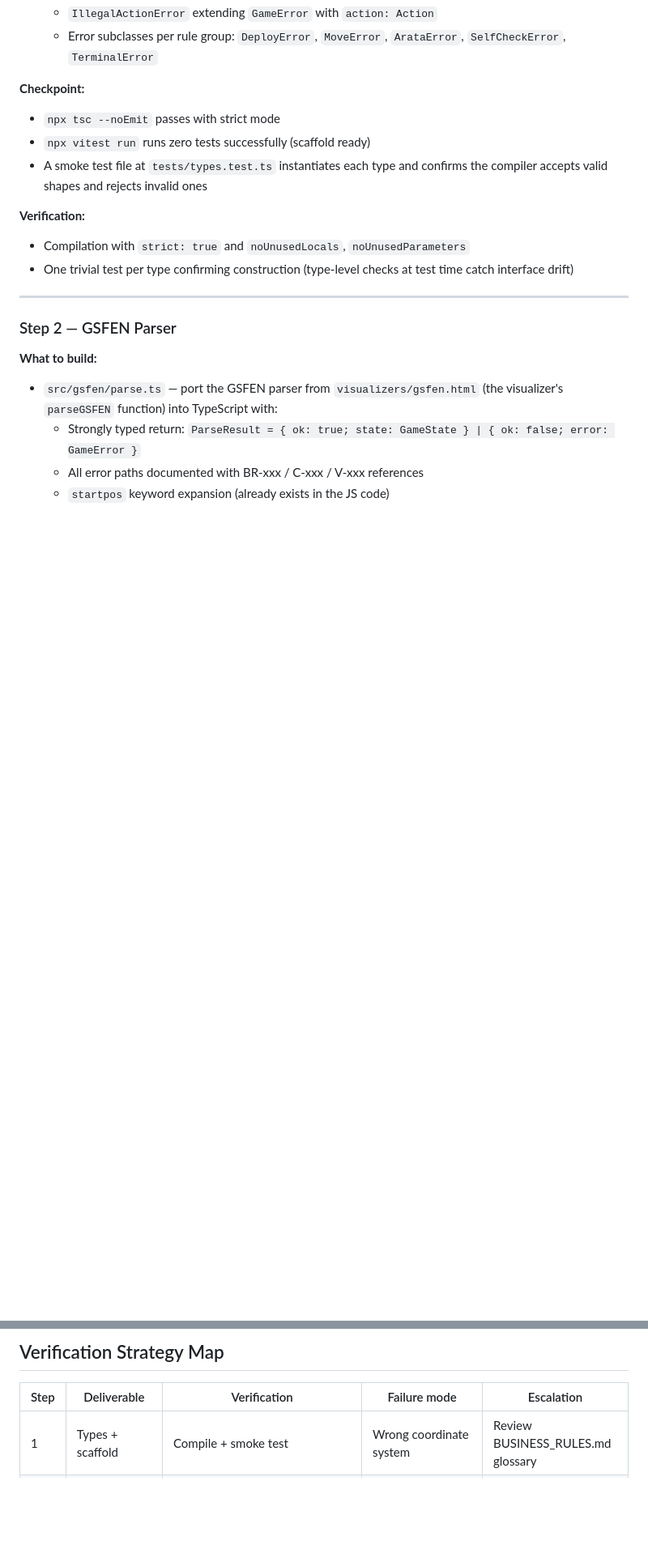
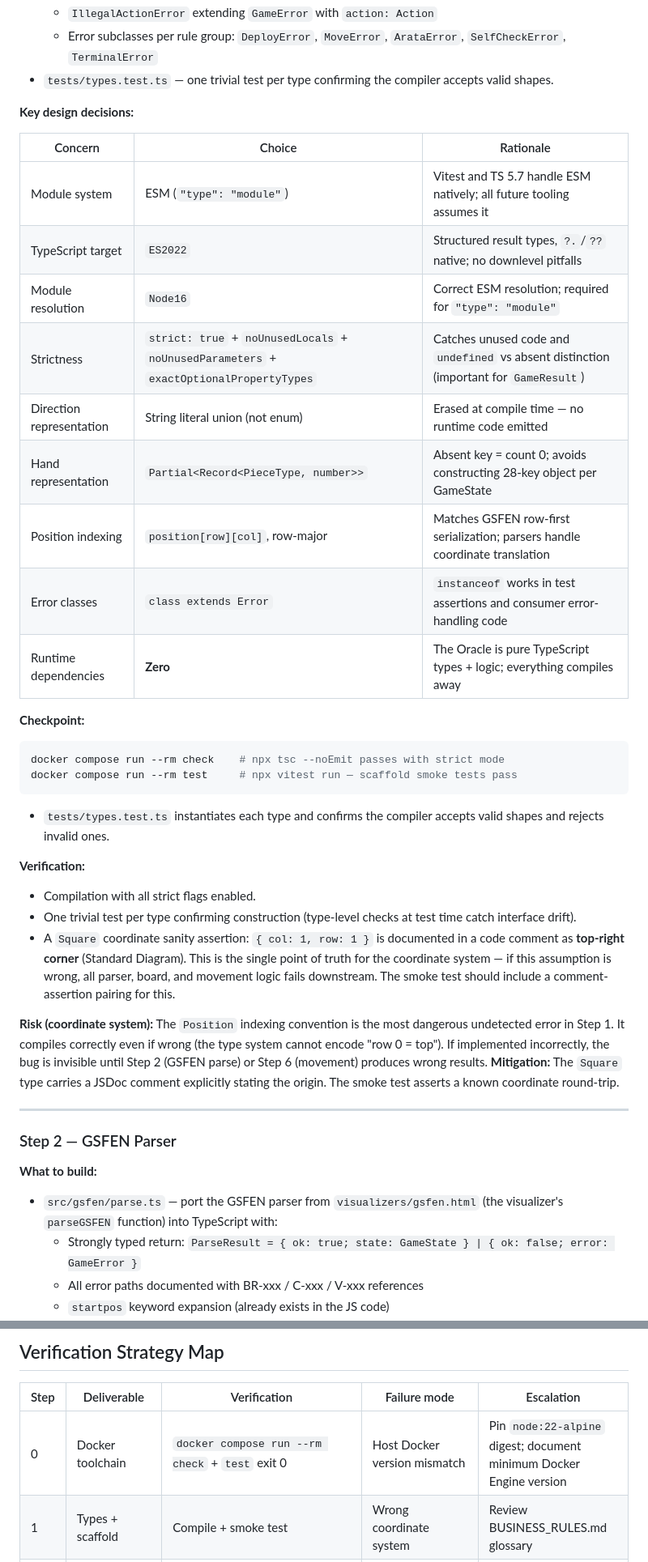
Before and after one commit to Alquimas/GPP, a Markdown page: ORACLE.md, 2 parts joined by grey strips. Shown at 81% size. Rendered like a GitHub page; blank space fills up the shorter version.

Commit message:
Updating the ORACLE.md to take tools into consideration

````diff
--- a/ORACLE.md
+++ b/ORACLE.md
@@ -181,17 +281,48 @@ function that enforces a rule documents its BR-xxx citation in a JSDoc
   - `IllegalActionError` extending `GameError` with `action: Action`
   - Error subclasses per rule group: `DeployError`, `MoveError`, `ArataError`,
     `SelfCheckError`, `TerminalError`
+- `tests/types.test.ts` — one trivial test per type confirming the compiler
+  accepts valid shapes.
+
+**Key design decisions:**
+
+| Concern | Choice | Rationale |
+|---------|--------|-----------|
+| Module system | ESM (`"type": "module"`) | Vitest and TS 5.7 handle ESM natively; all future tooling assumes it |
+| TypeScript target | `ES2022` | Structured result types, `?.`/`??` native; no downlevel pitfalls |
+| Module resolution | `Node16` | Correct ESM resolution; required for `"type": "module"` |
+| Strictness | `strict: true` + `noUnusedLocals` + `noUnusedParameters` + `exactOptionalPropertyTypes` | Catches unused code and `undefined` vs absent distinction (important for `GameResult`) |
+| Direction representation | String literal union (not enum) | Erased at compile time — no runtime code emitted |
+| Hand representation | `Partial<Record<PieceType, number>>` | Absent key = count 0; avoids constructing 28-key object per GameState |
+| Position indexing | `position[row][col]`, row-major | Matches GSFEN row-first serialization; parsers handle coordinate translation |
+| Error classes | `class extends Error` | `instanceof` works in test assertions and consumer error-handling code |
+| Runtime dependencies | **Zero** | The Oracle is pure TypeScript types + logic; everything compiles away |
 
 **Checkpoint:**
-- `npx tsc --noEmit` passes with strict mode
-- `npx vitest run` runs zero tests successfully (scaffold ready)
-- A smoke test file at `tests/types.test.ts` instantiates each type and
-  confirms the compiler accepts valid shapes and rejects invalid ones
+```bash
+docker compose run --rm check    # npx tsc --noEmit passes with strict mode
+docker compose run --rm test     # npx vitest run — scaffold smoke tests pass
+```
+- `tests/types.test.ts` instantiates each type and confirms the compiler
+  accepts valid shapes and rejects invalid ones.
 
 **Verification:**
-- Compilation with `strict: true` and `noUnusedLocals`, `noUnusedParameters`
+- Compilation with all strict flags enabled.
 - One trivial test per type confirming construction (type-level checks at
-  test time catch interface drift)
+  test time catch interface drift).
+- A `Square` coordinate sanity assertion: `{ col: 1, row: 1 }` is documented
+  in a code comment as **top-right corner** (Standard Diagram). This is the
+  single point of truth for the coordinate system — if this assumption is wrong,
+  all parser, board, and movement logic fails downstream. The smoke test
+  should include a comment-assertion pairing for this.
+
+**Risk (coordinate system):** The `Position` indexing convention is the most
+dangerous undetected error in Step 1. It compiles correctly even if wrong
+(the type system cannot encode "row 0 = top"). If implemented incorrectly,
+the bug is invisible until Step 2 (GSFEN parse) or Step 6 (movement) produces
+wrong results. **Mitigation:** The `Square` type carries a JSDoc comment
+explicitly stating the origin. The smoke test asserts a known coordinate
+round-trip.
 
 ---
 
@@ -707,6 +838,7 @@ movement, validation, and game logic complete.
 
 | Step | Deliverable | Verification | Failure mode | Escalation |
 |------|-------------|-------------|--------------|------------|
+| 0 | Docker toolchain | `docker compose run --rm check` + `test` exit 0 | Host Docker version mismatch | Pin `node:22-alpine` digest; document minimum Docker Engine version |
 | 1 | Types + scaffold | Compile + smoke test | Wrong coordinate system | Review BUSINESS_RULES.md glossary |
 | 2 | GSFEN parser | Parse 15 samples + reject invalid | Parsing edge case (malformed but accepted) | Add to invalid set |
 | 3 | GSFEN serializer | Round-trip 15 samples + exact text match | Canonicalization bug (wrong letter order) | Compare vs GSFEN.md canonical rules |
````
Also changed, not shown: other parts of ORACLE.md (+140 -37 lines).
